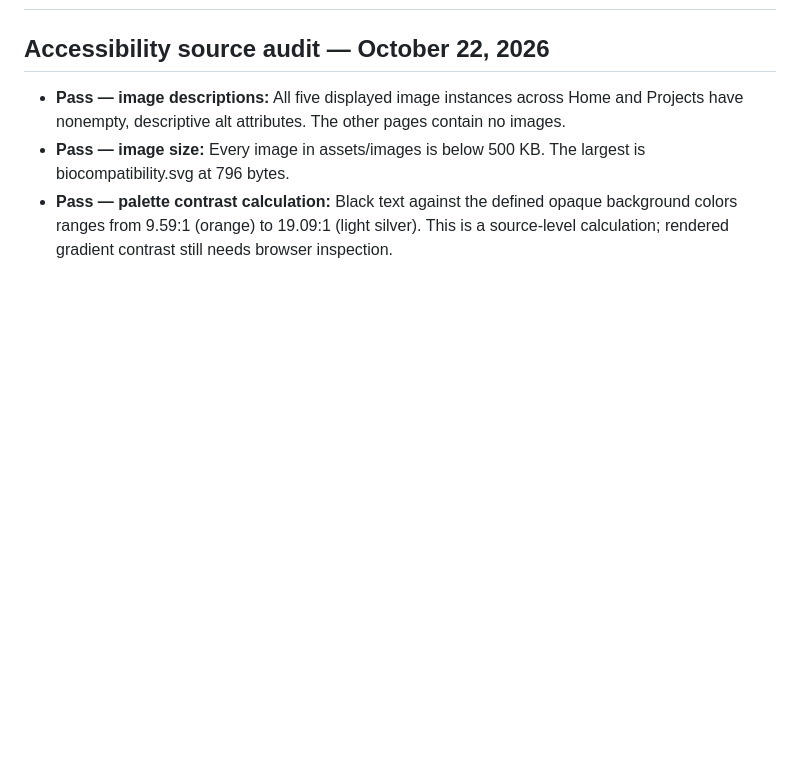
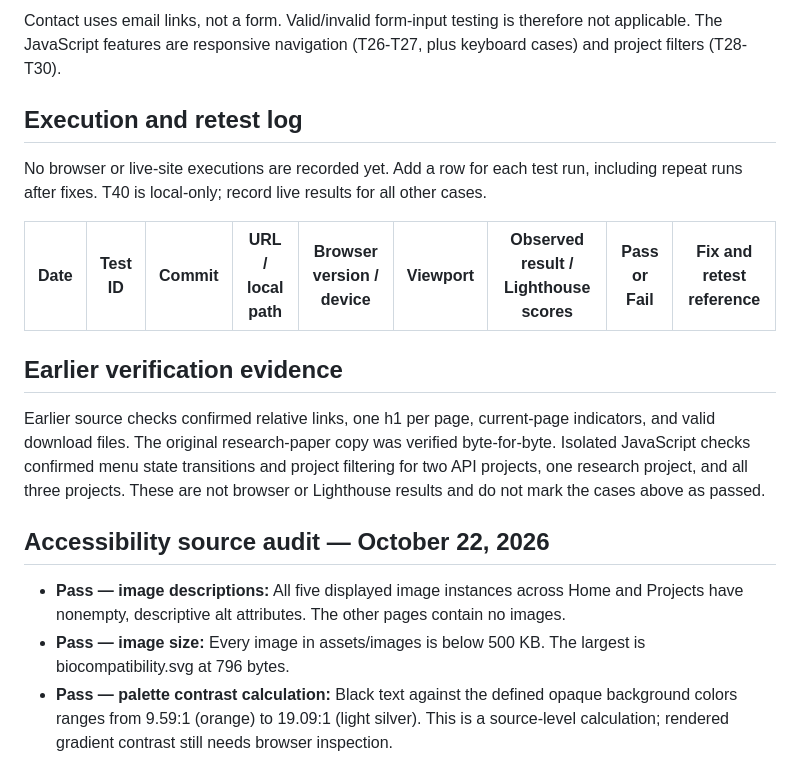
Before and after one commit to cja67-byte/portfolio, a Markdown page: TESTING.md, the part around one of its changes. Rendered like a GitHub page; blank space fills up the shorter version.

```diff
--- a/TESTING.md
+++ b/TESTING.md
@@ -2,3 +65,15 @@
+Contact uses email links, not a form. Valid/invalid form-input testing is therefore not applicable. The JavaScript features are responsive navigation (T26-T27, plus keyboard cases) and project filters (T28-T30).
+
+## Execution and retest log
+
+No browser or live-site executions are recorded yet. Add a row for each test run, including repeat runs after fixes. T40 is local-only; record live results for all other cases.
+
+| Date | Test ID | Commit | URL / local path | Browser version / device | Viewport | Observed result / Lighthouse scores | Pass or Fail | Fix and retest reference |
+| --- | --- | --- | --- | --- | --- | --- | --- | --- |
+
+## Earlier verification evidence
+
+Earlier source checks confirmed relative links, one h1 per page, current-page indicators, and valid download files. The original research-paper copy was verified byte-for-byte. Isolated JavaScript checks confirmed menu state transitions and project filtering for two API projects, one research project, and all three projects. These are not browser or Lighthouse results and do not mark the cases above as passed.
 
 ## Accessibility source audit — October 22, 2026
 
```
Also changed, not shown: other parts of TESTING.md (+63 -71 lines).
